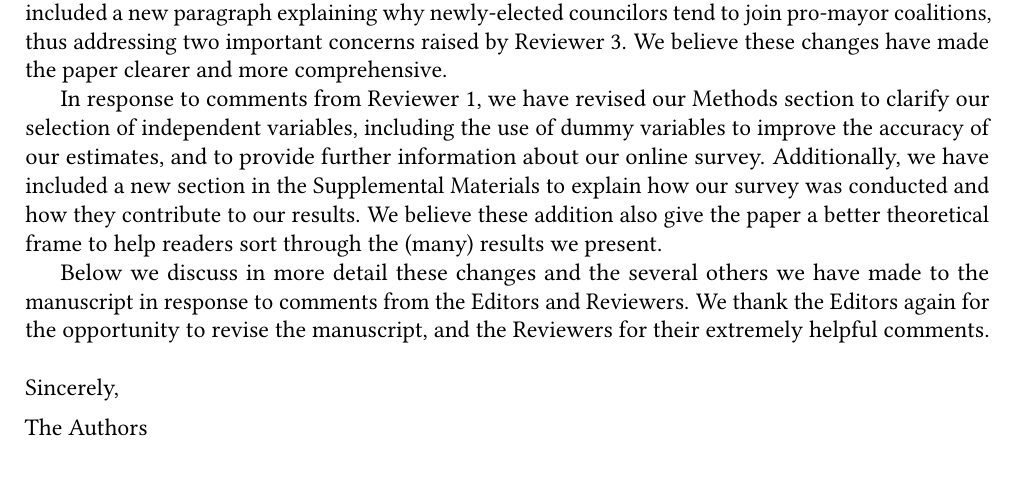
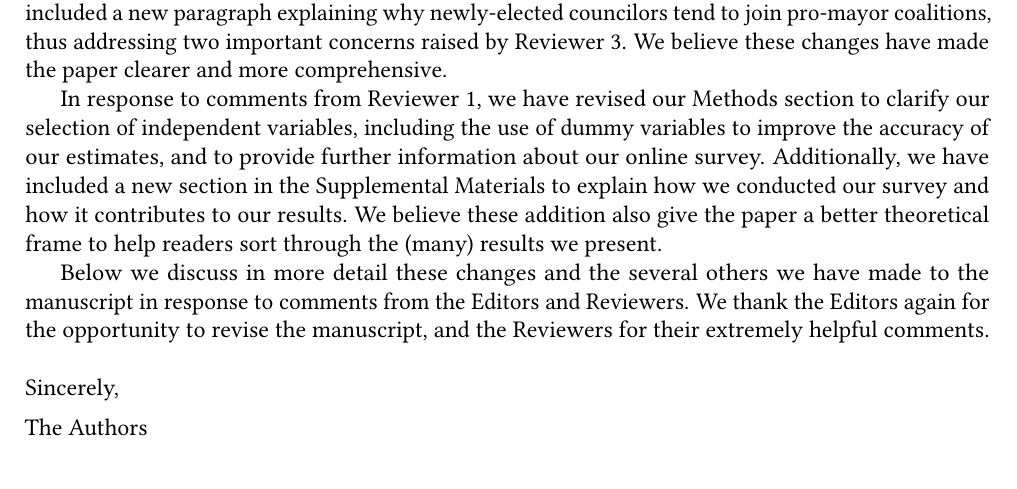
Before and after one commit to umbertomig/legislature-size-welfare, an R Markdown document (Memo/memo.Rmd): part of page 1 of 5, cut so that both start at the same text. The pictures show the output file Memo/memo.pdf that the author committed with the source.

Commit message:
edits to memo

```diff
--- a/Memo/memo.Rmd
+++ b/Memo/memo.Rmd
@@ -45,8 +45,8 @@ In response to comments from Reviewer 1, we have revised our Methods section to
 clarify our selection of independent variables, including the use of dummy
 variables to improve the accuracy of our estimates, and to provide further
 information about our online survey. Additionally, we have included a new
-section in the Supplemental Materials to explain how our survey was conducted
-and how they contribute to our results. We believe these addition also give the
+section in the Supplemental Materials to explain how we conducted our survey
+and how it contributes to our results. We believe these addition also give the
 paper a better theoretical frame to help readers sort through the (many)
 results we present.
 
```
Also changed, not shown: Memo/memo.pdf.
